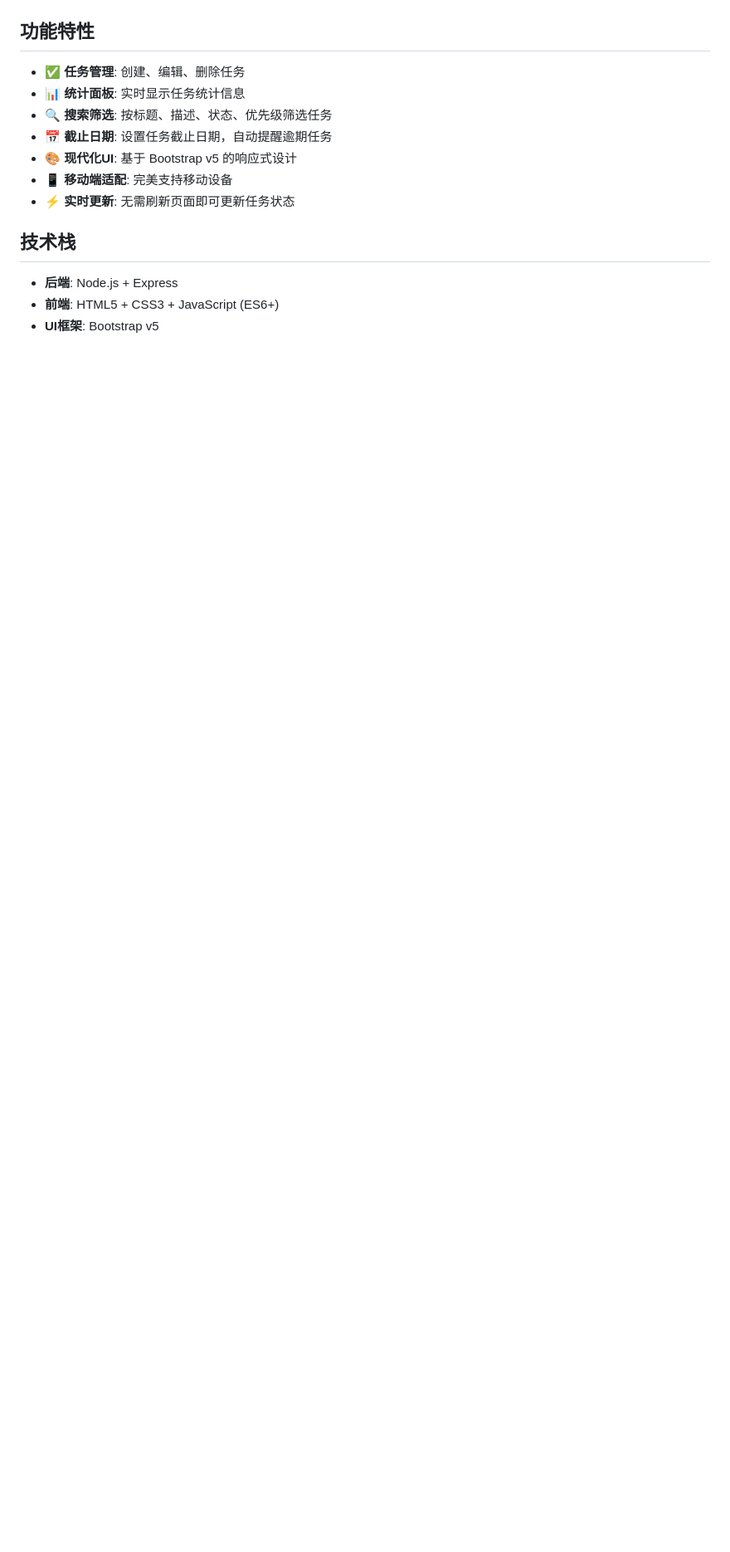
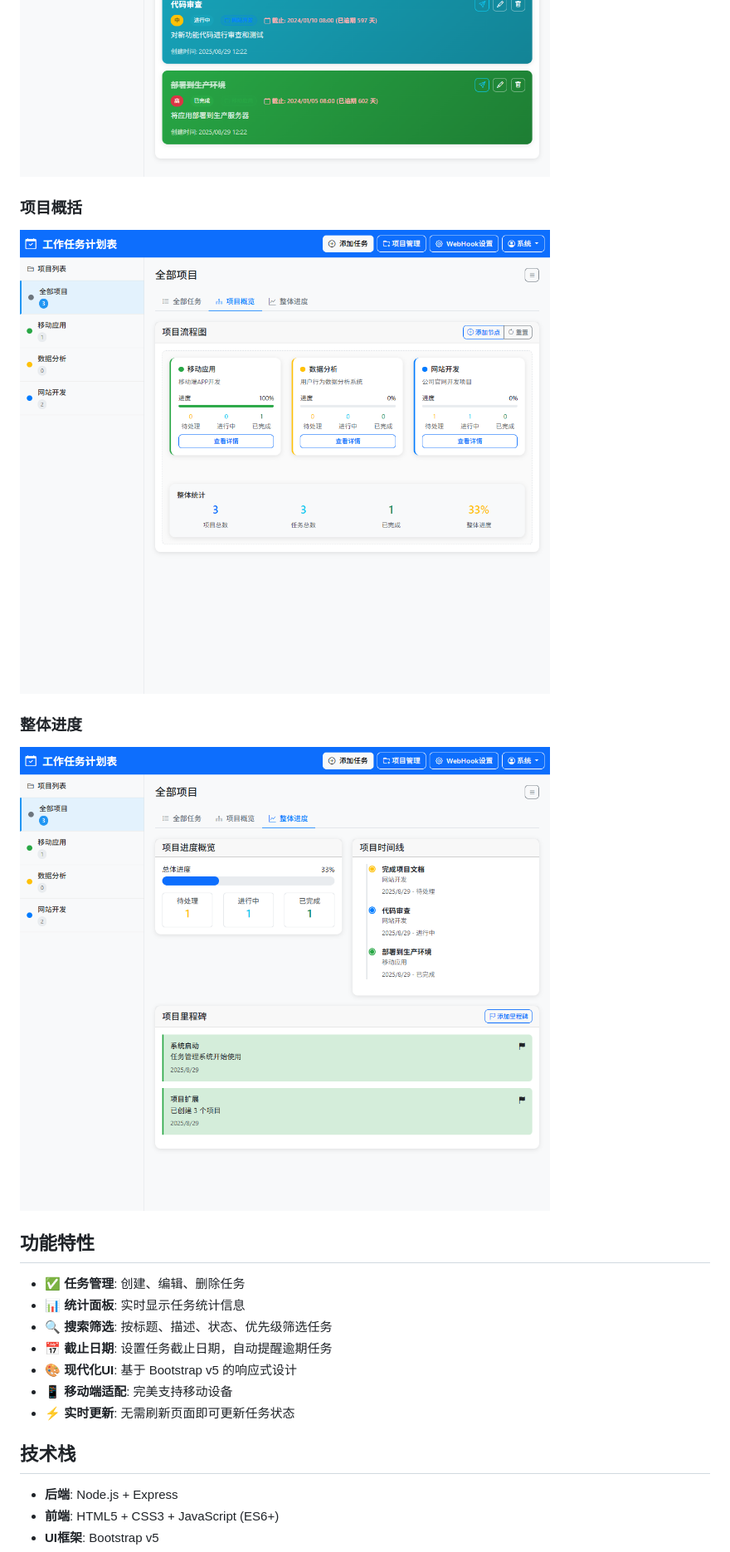
Before and after one commit to hailunchina/work_task, a Markdown page: README.md, the part around the change printed below. Shown: that part at 83% size. Drawn GitHub-style; pictures changed too: snapshot.png, snapshot1.png (added), snapshot2.png (added); blank space fills up the shorter version.

Commit message:
v 0.1.4 更新项目快照截图

```diff
--- a/README.md
+++ b/README.md
@@ -6,5 +7,8 @@
 ![快照截图](./snapshot.png)
-
+### 项目概括
+![快照截图](./snapshot1.png)
+### 整体进度
+![快照截图](./snapshot2.png)
 
 ## 功能特性
 
```
Also changed, not shown: other parts of README.md (+1 -0 lines).
